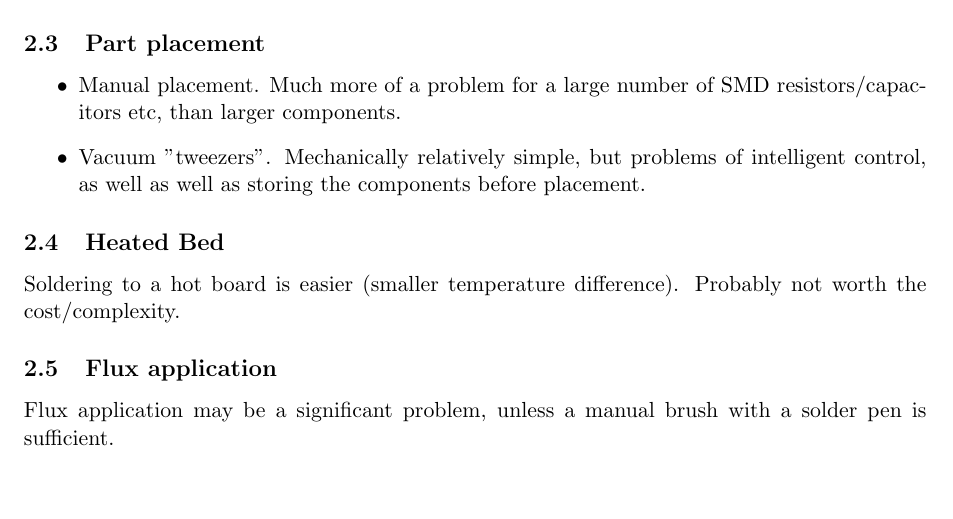
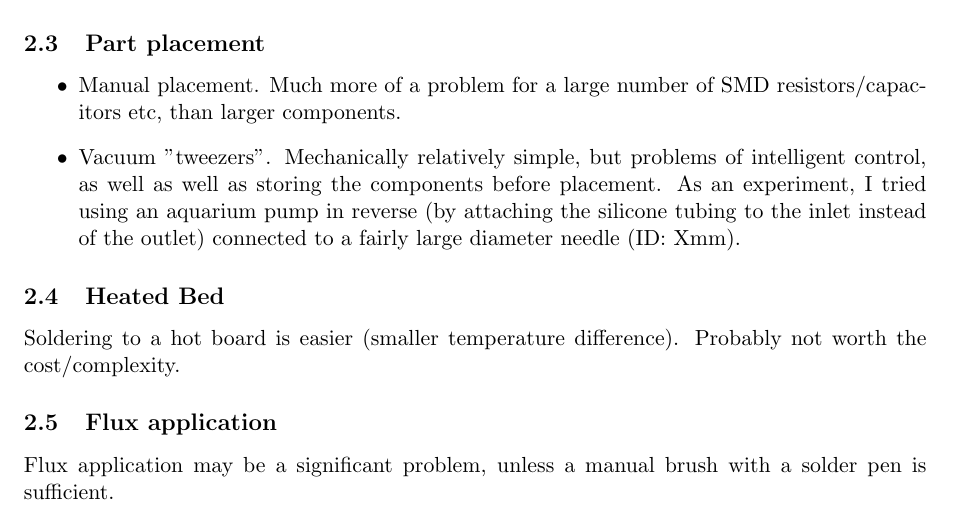
Before and after one commit to JamesGlanville/solderingmachine, a LaTeX document (report/report.tex): part of page 2 of 2, cut so that both start at the same text, the shorter picture padded with empty space. Compiled offline with pdfLaTeX.

Commit message:
started adding info about vacuum pump

```diff
--- a/report/report.tex
+++ b/report/report.tex
@@ -101,7 +101,9 @@ The Z axis will not require as much precision as the X and Y. Potential mechanis
 	\item	Manual placement. Much more of a problem for a large number of SMD resistors/capacitors etc, than
 		larger components.
 	\item	Vacuum "tweezers". Mechanically relatively simple, but problems of intelligent control, as well
-		as well as storing the components before placement.
+		as well as storing the components before placement. As an experiment, I tried using an aquarium pump
+		in reverse (by attaching the silicone tubing to the inlet instead of the outlet) connected to a fairly
+		large diameter needle (ID: Xmm).
 \end{itemize}
 
 \subsection{Heated Bed}
```
Also changed, not shown: report/report.pdf, 2 other files.
